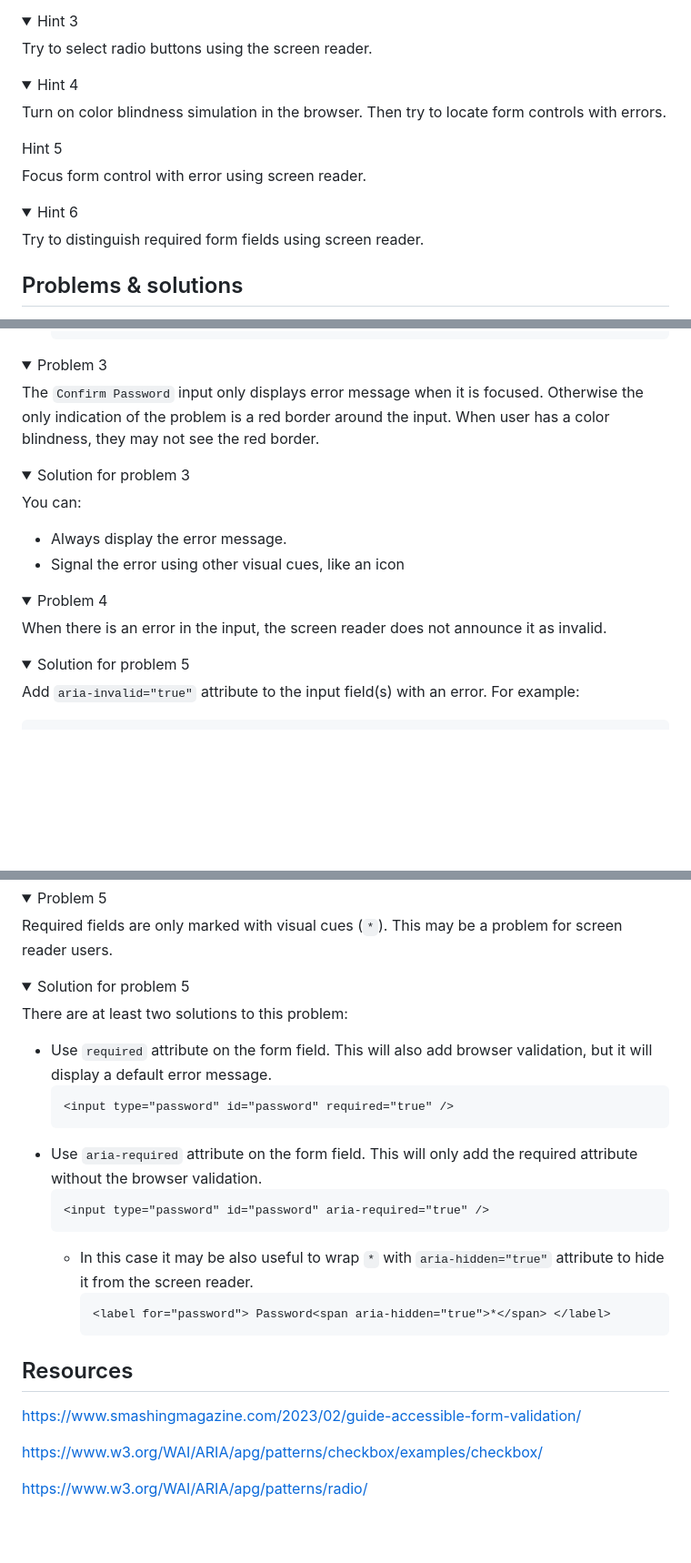
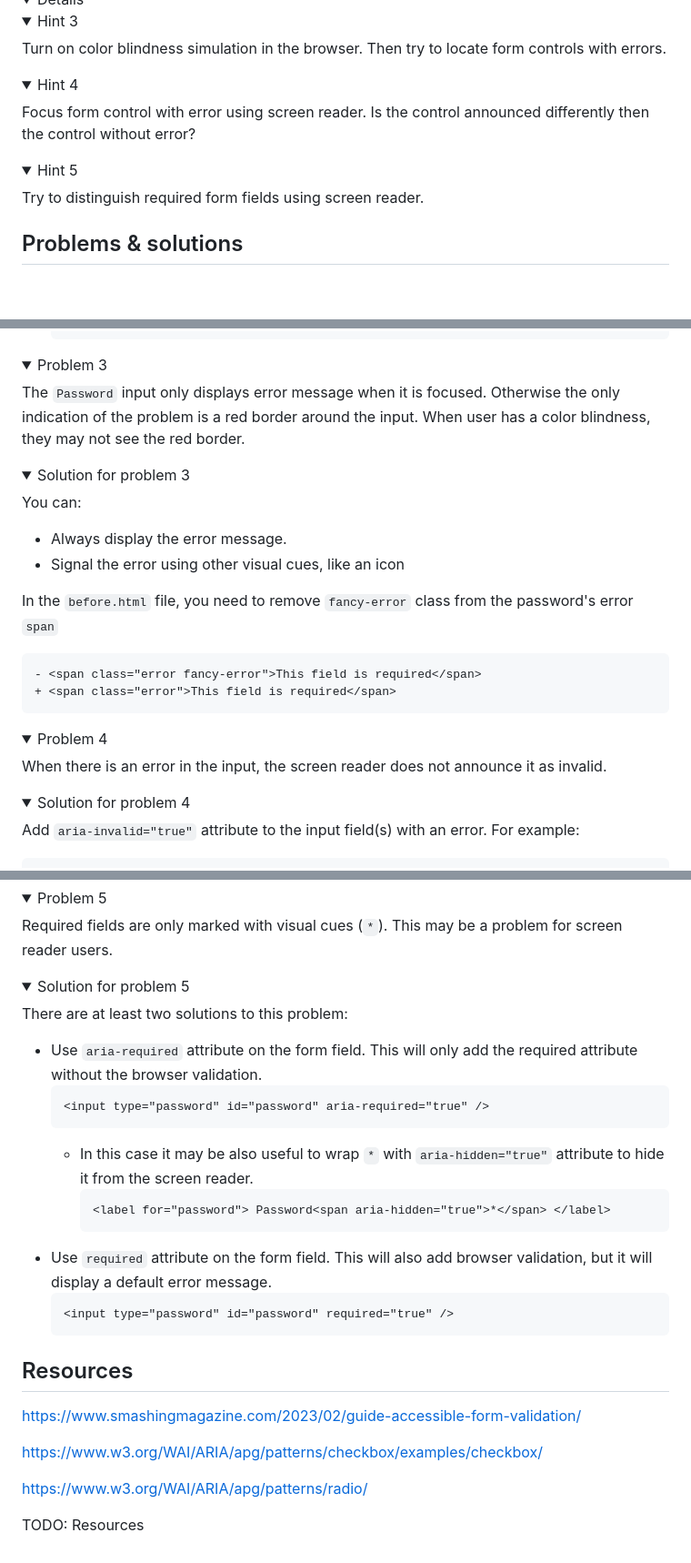
Before and after one commit to Ubax/a11y-kata, a Markdown page: 4-pitfalls/4.07-forms/README.md, 3 parts joined by grey strips. Shown: that part at 91% size. Rendered like a GitHub page; folded sections open; blank space fills up the shorter version.

````diff
--- a/4-pitfalls/4.07-forms/README.md
+++ b/4-pitfalls/4.07-forms/README.md
@@ -34,23 +35,17 @@ Try to select checkbox using the screen reader.
 <summary>Hint 3</summary>
 
-Try to select radio buttons using the screen reader.
+Turn on color blindness simulation in the browser. Then try to locate form controls with errors.
+
+</details>
+<details>
+<summary>Hint 4</summary>
+
+Focus form control with error using screen reader. Is the control announced differently then the control without error?
 
 </details>
 
 <details>
-<summary>Hint 4</summary>
-
-Turn on color blindness simulation in the browser. Then try to locate form controls with errors.
-
-</details>
 <summary>Hint 5</summary>
-
-Focus form control with error using screen reader.
-
-</details>
-
-<details>
-<summary>Hint 6</summary>
 
 Try to distinguish required form fields using screen reader.
 
@@ -130,7 +135,7 @@ The lack of connection between the form fields and the labels is even more probl
 <details>
 <summary>Problem 3</summary>
 
-The `Confirm Password` input only displays error message when it is focused. Otherwise the only indication of the problem is a red border around the input. When user has a color blindness, they may not see the red border.
+The `Password` input only displays error message when it is focused. Otherwise the only indication of the problem is a red border around the input. When user has a color blindness, they may not see the red border.
 
 </details>
 <details>
@@ -141,6 +146,13 @@ You can:
 - Always display the error message.
 - Signal the error using other visual cues, like an icon
 
+In the `before.html` file, you need to remove `fancy-error` class from the password's error `span`
+
+```diff
+- <span class="error fancy-error">This field is required</span>
++ <span class="error">This field is required</span>
+```
+
 </details>
 
 <details>
@@ -150,7 +162,7 @@ When there is an error in the input, the screen reader does not announce it as i
 
 </details>
 <details>
-<summary>Solution for problem 5</summary>
+<summary>Solution for problem 4</summary>
 
 Add `aria-invalid="true"` attribute to the input field(s) with an error. For example:
 
@@ -177,10 +189,6 @@ Required fields are only marked with visual cues (`*`). This may be a problem fo
 
 There are at least two solutions to this problem:
 
-- Use `required` attribute on the form field. This will also add browser validation, but it will display a default error message.
-  ```html
-  <input type="password" id="password" required="true" />
-  ```
 - Use `aria-required` attribute on the form field. This will only add the required attribute without the browser validation.
   ```html
   <input type="password" id="password" aria-required="true" />
@@ -189,6 +197,10 @@ There are at least two solutions to this problem:
     ```html
     <label for="password"> Password<span aria-hidden="true">*</span> </label>
     ```
+- Use `required` attribute on the form field. This will also add browser validation, but it will display a default error message.
+  ```html
+  <input type="password" id="password" required="true" />
+  ```
 
 </details>
 
@@ -199,3 +211,5 @@ https://www.smashingmagazine.com/2023/02/guide-accessible-form-validation/
 https://www.w3.org/WAI/ARIA/apg/patterns/checkbox/examples/checkbox/
 
 https://www.w3.org/WAI/ARIA/apg/patterns/radio/
+
+TODO: Resources
````
Also changed, not shown: other parts of 4-pitfalls/4.07-forms/README.md (+13 -2 lines).
